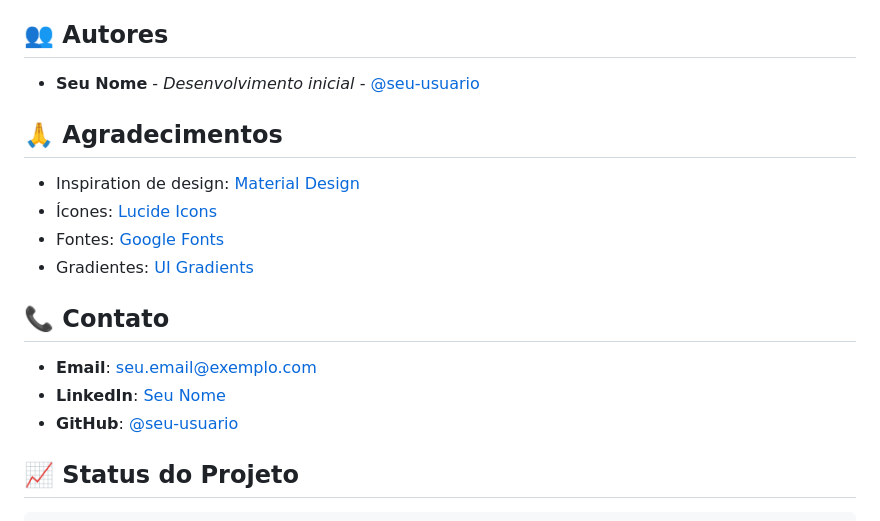
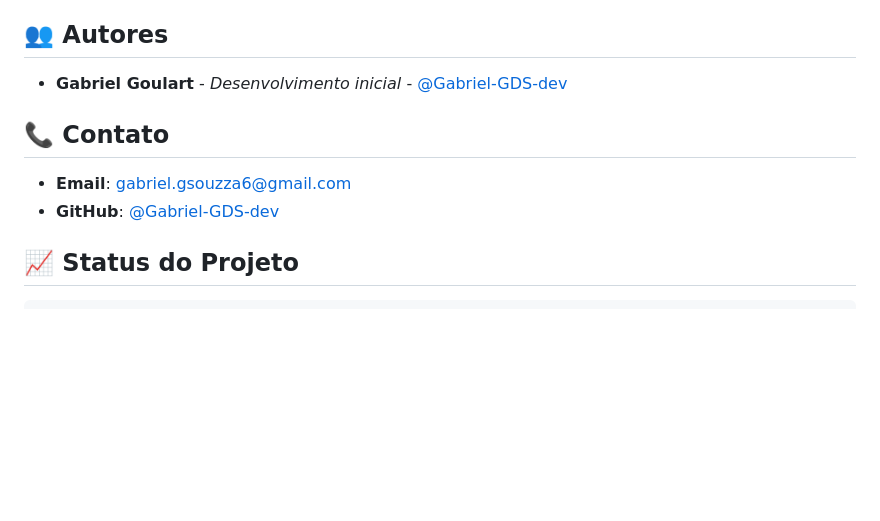
Before and after one commit to Gabriel-GDS-dev/JJEventosAtualizado, a Markdown page: README.md, the part around the change. Drawn GitHub-style; blank space fills up the shorter version.

```diff
--- a/README.md
+++ b/README.md
@@ -213,20 +213,12 @@ Este projeto está licenciado sob a Licença MIT - veja o arquivo [LICENSE](LICE
 
 ## 👥 Autores
 
-- **Seu Nome** - *Desenvolvimento inicial* - [@seu-usuario](https://github.com/seu-usuario)
-
-## 🙏 Agradecimentos
-
-- Inspiration de design: [Material Design](https://material.io/)
-- Ícones: [Lucide Icons](https://lucide.dev/)
-- Fontes: [Google Fonts](https://fonts.google.com/)
-- Gradientes: [UI Gradients](https://uigradients.com/)
+- **Gabriel Goulart** - *Desenvolvimento inicial* - [@Gabriel-GDS-dev](https://github.com/gabriel-gds-dev)
 
 ## 📞 Contato
 
-- **Email**: seu.email@exemplo.com
-- **LinkedIn**: [Seu Nome](https://linkedin.com/in/seu-perfil)
-- **GitHub**: [@seu-usuario](https://github.com/seu-usuario)
+- **Email**: gabriel.gsouzza6@gmail.com
+- **GitHub**: [@Gabriel-GDS-dev](https://github.com/gabriel-gds-dev)
 
 ## 📈 Status do Projeto
 
```
